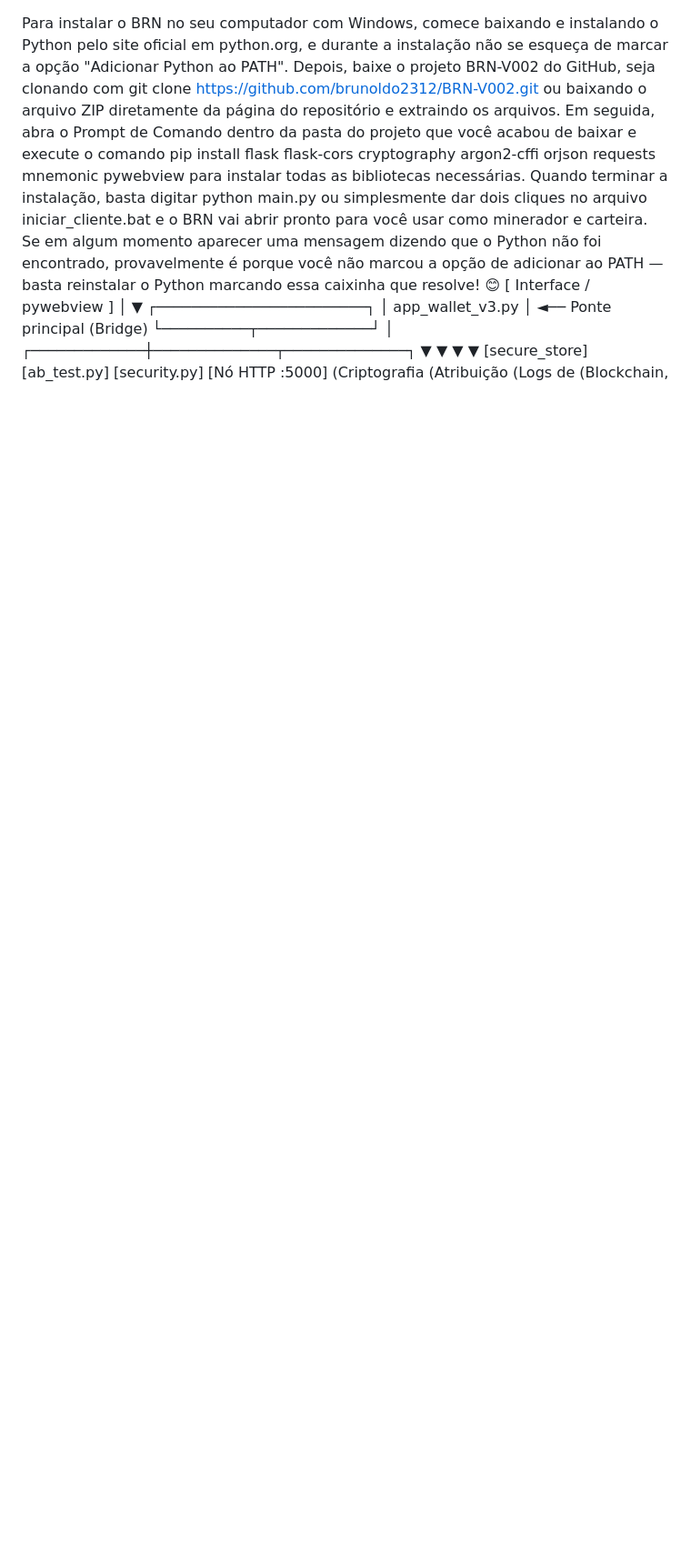
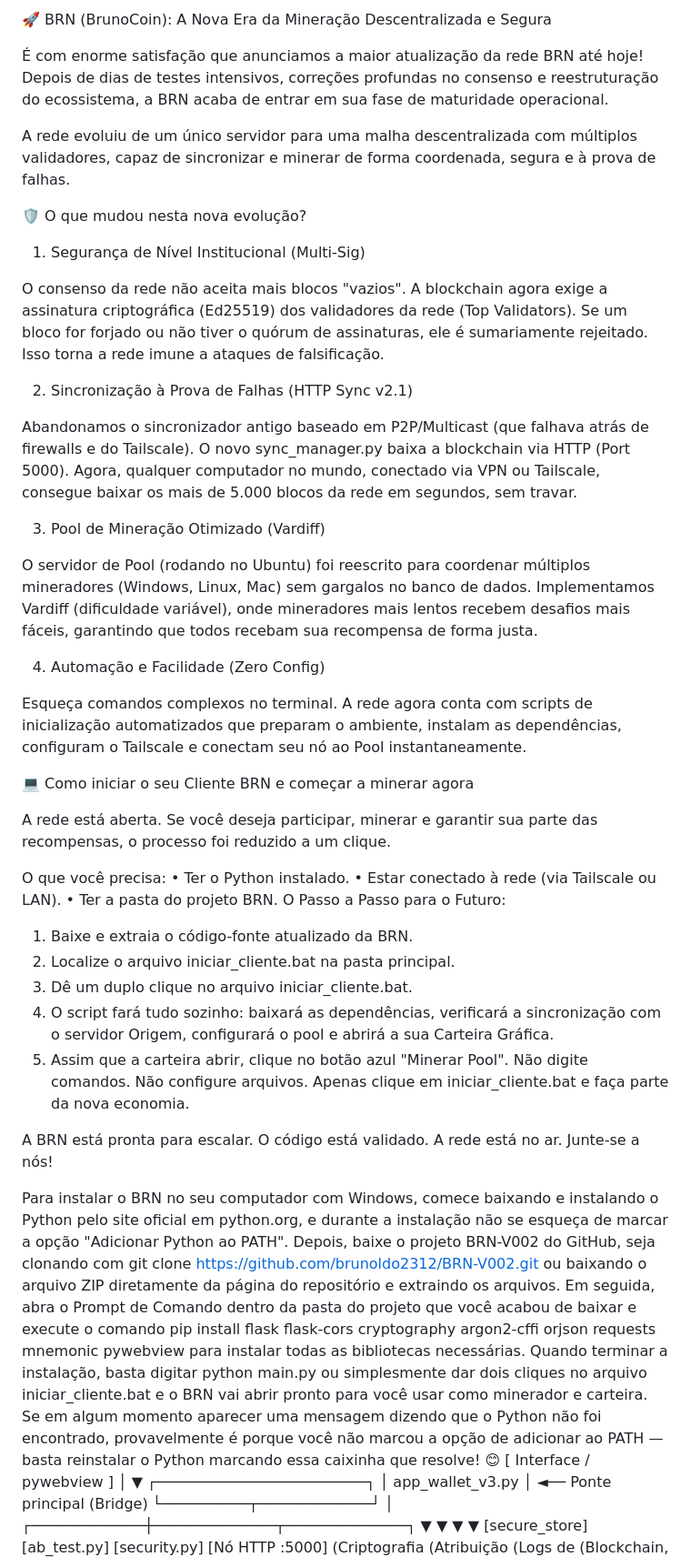
Before and after one commit to brunoldo2312/BRN-V002, a Markdown page: README.md, the part around the change. Shown at 91% size. Drawn GitHub-style; blank space fills up the shorter version.

Commit message:
Atualizar o README.md

```diff
--- a/README.md
+++ b/README.md
@@ -1,3 +1,47 @@
+🚀 BRN (BrunoCoin): A Nova Era da Mineração Descentralizada e Segura
+
+É com enorme satisfação que anunciamos a maior atualização da rede BRN até hoje! Depois de dias de testes intensivos, correções profundas no consenso e reestruturação do ecossistema, a BRN acaba de entrar em sua fase de maturidade operacional.
+
+A rede evoluiu de um único servidor para uma malha descentralizada com múltiplos validadores, capaz de sincronizar e minerar de forma coordenada, segura e à prova de falhas.
+
+🛡️ O que mudou nesta nova evolução?
+
+1. Segurança de Nível Institucional (Multi-Sig)
+
+O consenso da rede não aceita mais blocos "vazios". A blockchain agora exige a assinatura criptográfica (Ed25519) dos validadores da rede (Top Validators). Se um bloco for forjado ou não tiver o quórum de assinaturas, ele é sumariamente rejeitado. Isso torna a rede imune a ataques de falsificação.
+
+2. Sincronização à Prova de Falhas (HTTP Sync v2.1)
+
+Abandonamos o sincronizador antigo baseado em P2P/Multicast (que falhava atrás de firewalls e do Tailscale). O novo sync_manager.py baixa a blockchain via HTTP (Port 5000). Agora, qualquer computador no mundo, conectado via VPN ou Tailscale, consegue baixar os mais de 5.000 blocos da rede em segundos, sem travar.
+
+3. Pool de Mineração Otimizado (Vardiff)
+
+O servidor de Pool (rodando no Ubuntu) foi reescrito para coordenar múltiplos mineradores (Windows, Linux, Mac) sem gargalos no banco de dados. Implementamos Vardiff (dificuldade variável), onde mineradores mais lentos recebem desafios mais fáceis, garantindo que todos recebam sua recompensa de forma justa.
+
+4. Automação e Facilidade (Zero Config)
+
+Esqueça comandos complexos no terminal. A rede agora conta com scripts de inicialização automatizados que preparam o ambiente, instalam as dependências, configuram o Tailscale e conectam seu nó ao Pool instantaneamente.
+
+💻 Como iniciar o seu Cliente BRN e começar a minerar agora
+
+A rede está aberta. Se você deseja participar, minerar e garantir sua parte das recompensas, o processo foi reduzido a um clique.
+
+O que você precisa:
+• Ter o Python instalado.
+• Estar conectado à rede (via Tailscale ou LAN).
+• Ter a pasta do projeto BRN.
+O Passo a Passo para o Futuro:
+1. Baixe e extraia o código-fonte atualizado da BRN.
+2. Localize o arquivo iniciar_cliente.bat na pasta principal.
+3. Dê um duplo clique no arquivo iniciar_cliente.bat.
+4. O script fará tudo sozinho: baixará as dependências, verificará a sincronização com o servidor Origem, configurará o pool e abrirá a sua Carteira Gráfica.
+5. Assim que a carteira abrir, clique no botão azul "Minerar Pool".
+Não digite comandos. Não configure arquivos. Apenas clique em iniciar_cliente.bat e faça parte da nova economia.
+
+A BRN está pronta para escalar. O código está validado. A rede está no ar. Junte-se a nós!
+
+
+
 Para instalar o BRN no seu computador com Windows, comece baixando e instalando o Python pelo site oficial em python.org, e durante a instalação não se esqueça de marcar a opção "Adicionar Python ao PATH". Depois, baixe o projeto BRN-V002 do GitHub, seja clonando com git clone https://github.com/brunoldo2312/BRN-V002.git ou baixando o arquivo ZIP diretamente da página do repositório e extraindo os arquivos. Em seguida, abra o Prompt de Comando dentro da pasta do projeto que você acabou de baixar e execute o comando pip install flask flask-cors cryptography argon2-cffi orjson requests mnemonic pywebview para instalar todas as bibliotecas necessárias. Quando terminar a instalação, basta digitar python main.py ou simplesmente dar dois cliques no arquivo iniciar_cliente.bat e o BRN vai abrir pronto para você usar como minerador e carteira. Se em algum momento aparecer uma mensagem dizendo que o Python não foi encontrado, provavelmente é porque você não marcou a opção de adicionar ao PATH — basta reinstalar o Python marcando essa caixinha que resolve! 😊
 [ Interface / pywebview ]
                   │
```
